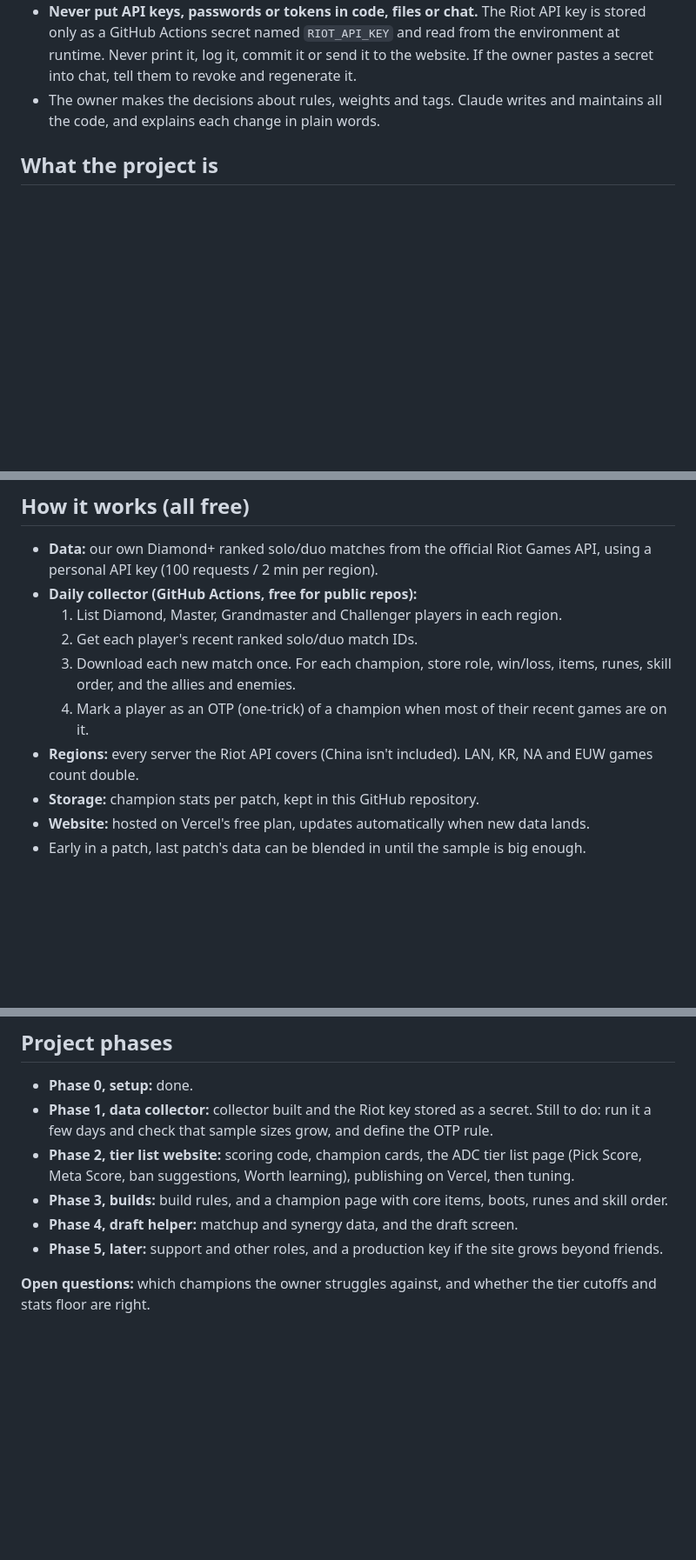
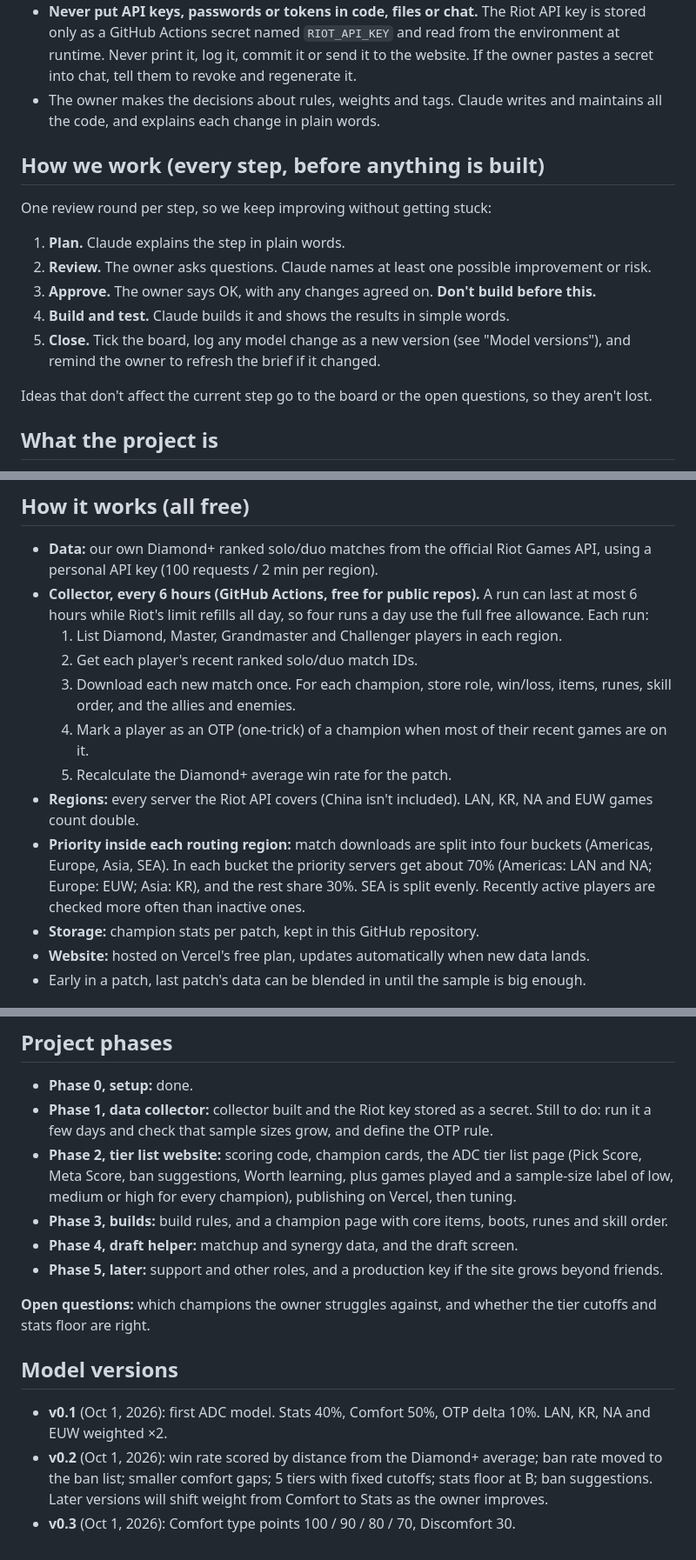
Before and after one commit to kinobaihu-design/lol-pick-lab, a Markdown page: CLAUDE.md, 3 parts joined by grey strips. Shown at 87% size. Rendered like a GitHub page; blank space fills up the shorter version.

Commit message:
Update CLAUDE.md from the new brief: How we work, 6-hour collection, priority split, sample-size label, model versions
Co-Authored-By: Claude Opus 5.5 <noreply@anthropic.com>

```diff
--- a/CLAUDE.md
+++ b/CLAUDE.md
@@ -8,6 +8,18 @@
 - **Ask before doing anything that costs money.** That includes paid plans, paid add-ons, going over a free tier, or buying anything. Everything in this project is meant to run on free services.
 - **Never put API keys, passwords or tokens in code, files or chat.** The Riot API key is stored only as a GitHub Actions secret named `RIOT_API_KEY` and read from the environment at runtime. Never print it, log it, commit it or send it to the website. If the owner pastes a secret into chat, tell them to revoke and regenerate it.
 - The owner makes the decisions about rules, weights and tags. Claude writes and maintains all the code, and explains each change in plain words.
+
+## How we work (every step, before anything is built)
+
+One review round per step, so we keep improving without getting stuck:
+
+1. **Plan.** Claude explains the step in plain words.
+2. **Review.** The owner asks questions. Claude names at least one possible improvement or risk.
+3. **Approve.** The owner says OK, with any changes agreed on. **Don't build before this.**
+4. **Build and test.** Claude builds it and shows the results in simple words.
+5. **Close.** Tick the board, log any model change as a new version (see "Model versions"), and remind the owner to refresh the brief if it changed.
+
+Ideas that don't affect the current step go to the board or the open questions, so they aren't lost.
 
 ## What the project is
 
@@ -20,12 +32,14 @@ A free public website that ranks ADC and support champions each patch using the
 ## How it works (all free)
 
 - **Data:** our own Diamond+ ranked solo/duo matches from the official Riot Games API, using a personal API key (100 requests / 2 min per region).
-- **Daily collector (GitHub Actions, free for public repos):**
+- **Collector, every 6 hours (GitHub Actions, free for public repos).** A run can last at most 6 hours while Riot's limit refills all day, so four runs a day use the full free allowance. Each run:
   1. List Diamond, Master, Grandmaster and Challenger players in each region.
   2. Get each player's recent ranked solo/duo match IDs.
   3. Download each new match once. For each champion, store role, win/loss, items, runes, skill order, and the allies and enemies.
   4. Mark a player as an OTP (one-trick) of a champion when most of their recent games are on it.
+  5. Recalculate the Diamond+ average win rate for the patch.
 - **Regions:** every server the Riot API covers (China isn't included). LAN, KR, NA and EUW games count double.
+- **Priority inside each routing region:** match downloads are split into four buckets (Americas, Europe, Asia, SEA). In each bucket the priority servers get about 70% (Americas: LAN and NA; Europe: EUW; Asia: KR), and the rest share 30%. SEA is split evenly. Recently active players are checked more often than inactive ones.
 - **Storage:** champion stats per patch, kept in this GitHub repository.
 - **Website:** hosted on Vercel's free plan, updates automatically when new data lands.
 - Early in a patch, last patch's data can be blended in until the sample is big enough.
@@ -68,9 +82,15 @@ The cutoffs and the floor are first guesses, to be calibrated in Phase 2 against
 
 - **Phase 0, setup:** done.
 - **Phase 1, data collector:** collector built and the Riot key stored as a secret. Still to do: run it a few days and check that sample sizes grow, and define the OTP rule.
-- **Phase 2, tier list website:** scoring code, champion cards, the ADC tier list page (Pick Score, Meta Score, ban suggestions, Worth learning), publishing on Vercel, then tuning.
+- **Phase 2, tier list website:** scoring code, champion cards, the ADC tier list page (Pick Score, Meta Score, ban suggestions, Worth learning, plus games played and a sample-size label of low, medium or high for every champion), publishing on Vercel, then tuning.
 - **Phase 3, builds:** build rules, and a champion page with core items, boots, runes and skill order.
 - **Phase 4, draft helper:** matchup and synergy data, and the draft screen.
 - **Phase 5, later:** support and other roles, and a production key if the site grows beyond friends.
 
 **Open questions:** which champions the owner struggles against, and whether the tier cutoffs and stats floor are right.
+
+## Model versions
+
+- **v0.1** (Oct 1, 2026): first ADC model. Stats 40%, Comfort 50%, OTP delta 10%. LAN, KR, NA and EUW weighted ×2.
+- **v0.2** (Oct 1, 2026): win rate scored by distance from the Diamond+ average; ban rate moved to the ban list; smaller comfort gaps; 5 tiers with fixed cutoffs; stats floor at B; ban suggestions. Later versions will shift weight from Comfort to Stats as the owner improves.
+- **v0.3** (Oct 1, 2026): Comfort type points 100 / 90 / 80 / 70, Discomfort 30.
```
